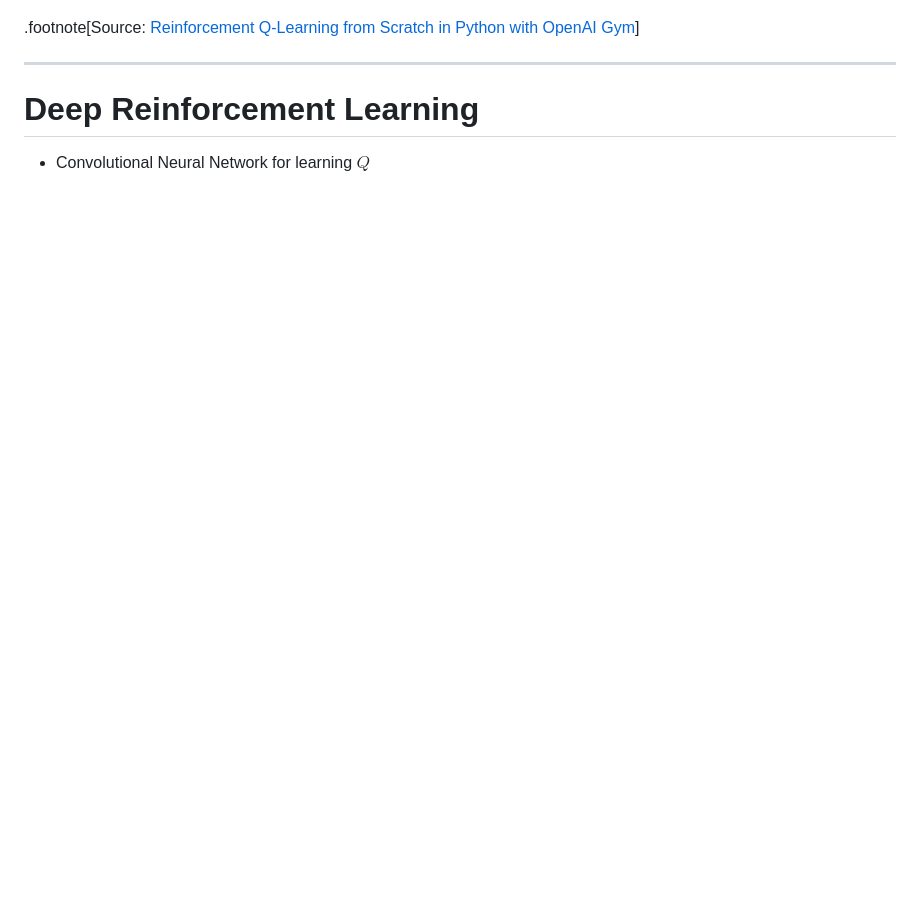
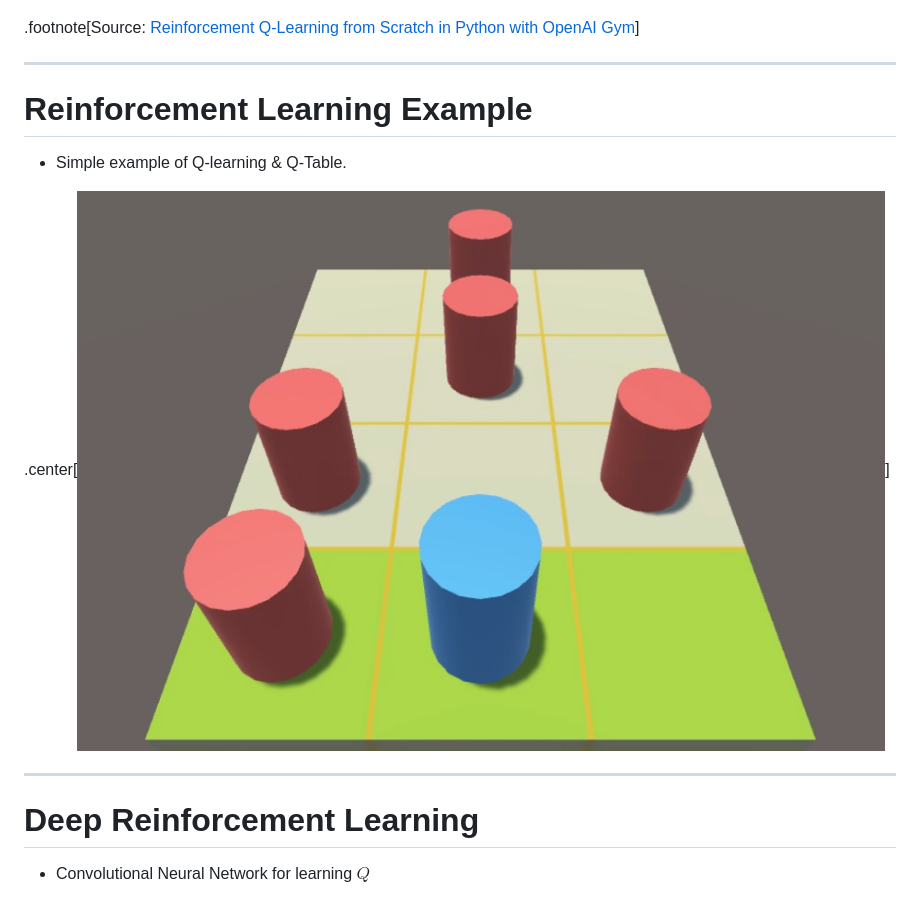
Before and after one commit to gebakx/nn-dl, a Markdown page: readme.md, the part around the change. Drawn GitHub-style; pictures changed too: figures/ooops.png (added); blank space fills up the shorter version.

Commit message:
ooops

```diff
--- a/readme.md
+++ b/readme.md
@@ -291,6 +291,14 @@ Training example:
 
 ---
 
+# Reinforcement Learning Example
+
+- Simple example of Q-learning & Q-Table.
+
+.center[[![:scale 65%](figures/ooops.png)](figures/ooops.mp4)]
+
+---
+
 # Deep Reinforcement Learning
 
 - Convolutional Neural Network for learning $Q$ <br>
```
Also changed, not shown: 1 other file.
